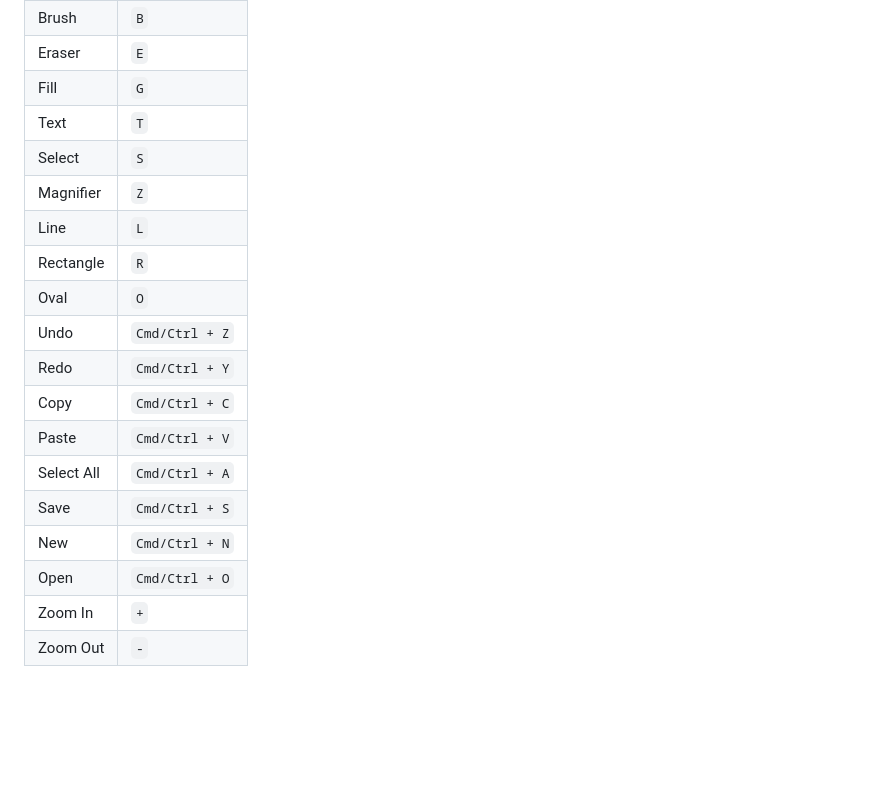
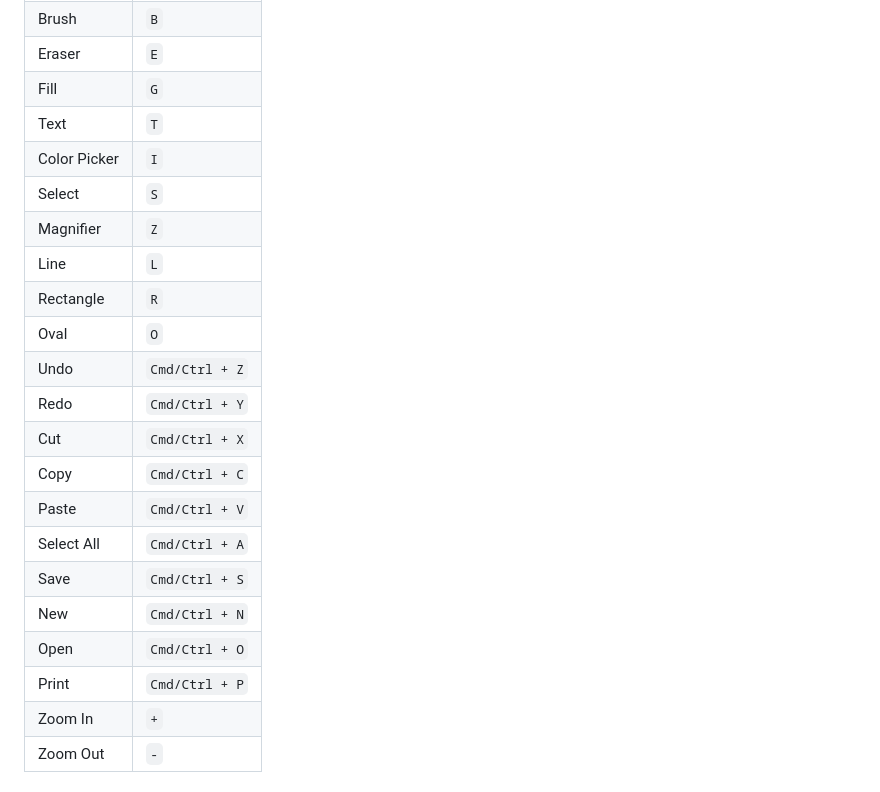
Before and after one commit to nicedreamzapp/MattPaint, a Markdown page: README.md, the part around one of its changes. Drawn GitHub-style; blank space fills up the shorter version.

```diff
--- a/README.md
+++ b/README.md
@@ -81,6 +94,7 @@ the system print dialog, and a Set as desktop background that actually sets it.
 | Eraser | `E` |
 | Fill | `G` |
 | Text | `T` |
+| Color Picker | `I` |
 | Select | `S` |
 | Magnifier | `Z` |
 | Line | `L` |
@@ -88,12 +102,14 @@ the system print dialog, and a Set as desktop background that actually sets it.
 | Oval | `O` |
 | Undo | `Cmd/Ctrl + Z` |
 | Redo | `Cmd/Ctrl + Y` |
+| Cut | `Cmd/Ctrl + X` |
 | Copy | `Cmd/Ctrl + C` |
 | Paste | `Cmd/Ctrl + V` |
 | Select All | `Cmd/Ctrl + A` |
 | Save | `Cmd/Ctrl + S` |
 | New | `Cmd/Ctrl + N` |
 | Open | `Cmd/Ctrl + O` |
+| Print | `Cmd/Ctrl + P` |
 | Zoom In | `+` |
 | Zoom Out | `-` |
 
```
Also changed, not shown: other parts of README.md (+30 -7 lines).
